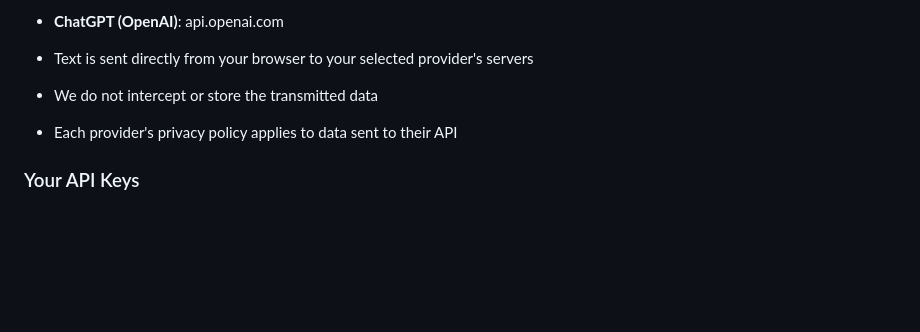
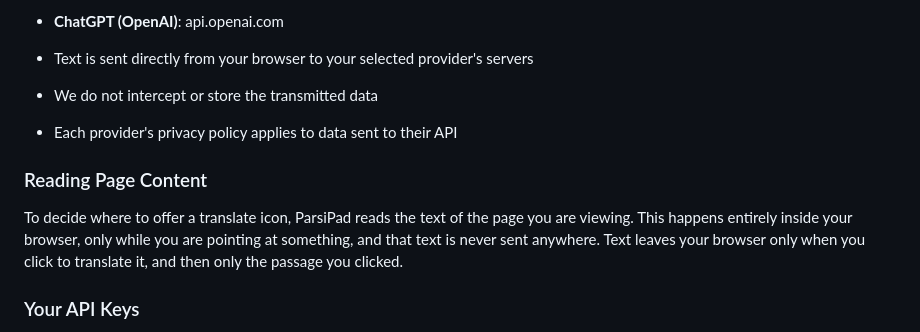
Before and after one commit to amirehsan/parsipad, a Markdown page: PRIVACY.md, the part around one of its changes. Drawn GitHub-style; blank space fills up the shorter version.

```diff
--- a/PRIVACY.md
+++ b/PRIVACY.md
@@ -39,6 +39,10 @@ When you request a translation, the text you asked to translate is sent to your
 - Text is sent directly from your browser to your selected provider's servers
 - We do not intercept or store the transmitted data
 - Each provider's privacy policy applies to data sent to their API
+
+### Reading Page Content
+
+To decide where to offer a translate icon, ParsiPad reads the text of the page you are viewing. This happens entirely inside your browser, only while you are pointing at something, and that text is never sent anywhere. Text leaves your browser only when you click to translate it, and then only the passage you clicked.
 
 ### Your API Keys
 
```
Also changed, not shown: other parts of PRIVACY.md (+1 -1 lines).
